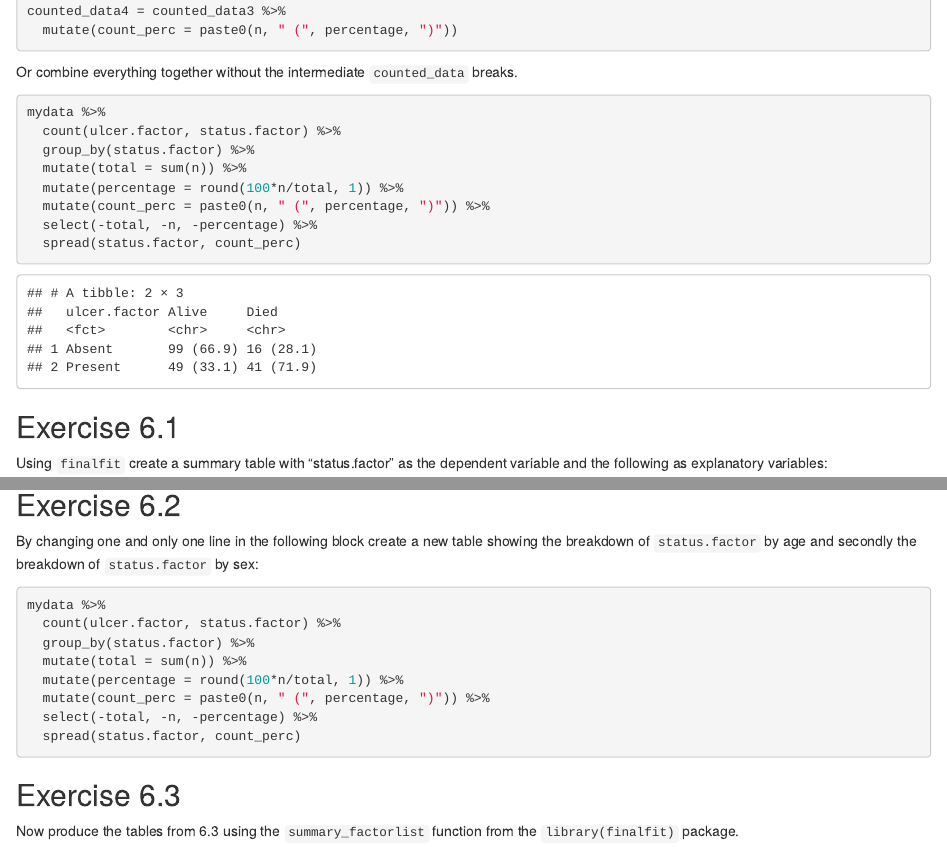
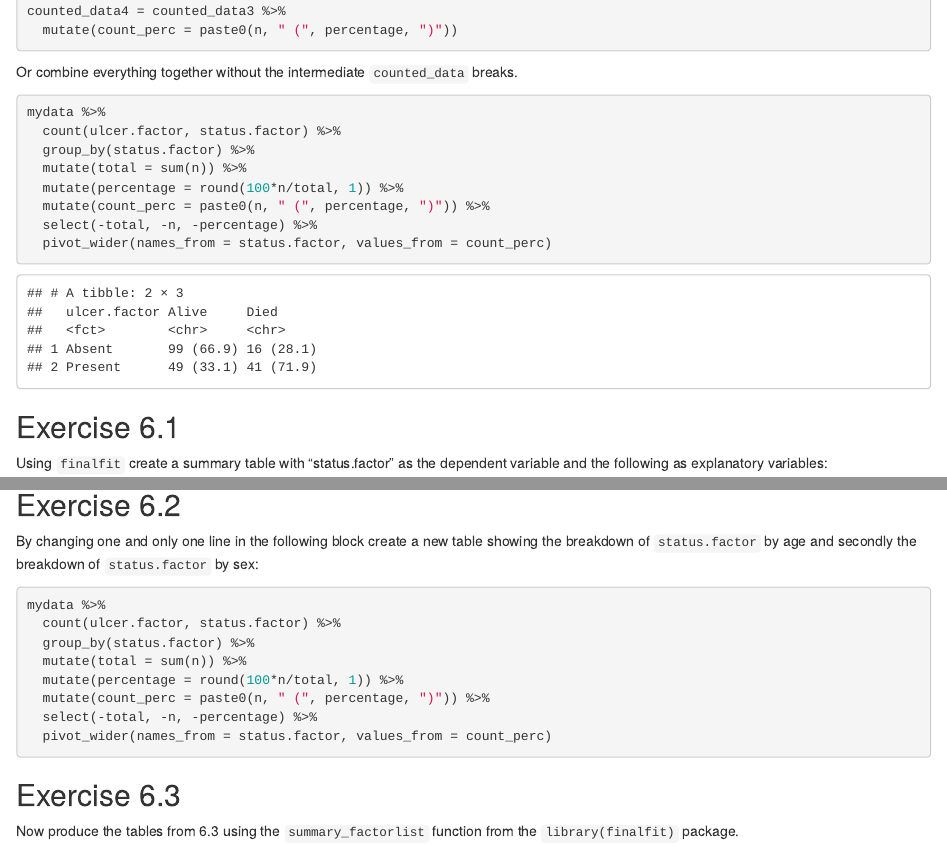
Before and after one commit to SurgicalInformatics/healthyr_notebooks_materials, an R Markdown document (06_factors/06_factors.Rmd): the page in a window 1100 px wide, from 6220 px down, and a second part further down, joined at a grey line. Rendered offline with R 4.5, knitr and Pandoc, with nearby package versions; some code elsewhere in the file could not run offline.

Commit message:
2 more spreads to pivot_wider()

````diff
--- a/06_factors/06_factors.Rmd
+++ b/06_factors/06_factors.Rmd
@@ -315,7 +315,7 @@ mydata %>%
   mutate(percentage = round(100*n/total, 1)) %>%
   mutate(count_perc = paste0(n, " (", percentage, ")")) %>%
   select(-total, -n, -percentage) %>%
-  spread(status.factor, count_perc)
+  pivot_wider(names_from = status.factor, values_from = count_perc)
 
 ```
 
@@ -348,7 +348,7 @@ mydata %>%
   mutate(percentage = round(100*n/total, 1)) %>%
   mutate(count_perc = paste0(n, " (", percentage, ")")) %>%
   select(-total, -n, -percentage) %>%
-  spread(status.factor, count_perc)
+  pivot_wider(names_from = status.factor, values_from = count_perc)
 
 ```
 
````
